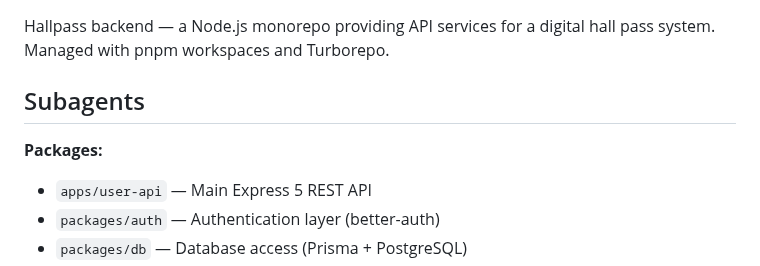
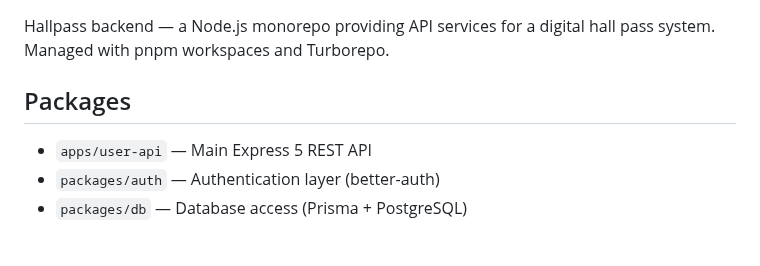
Before and after one commit to bkoch-16/hallpass-backend, a Markdown page: docs/INFRA.md, the part around the change. Drawn GitHub-style; blank space fills up the shorter version.

Commit message:
chore: update codebase index [skip ci]

```diff
--- a/docs/INFRA.md
+++ b/docs/INFRA.md
@@ -1,9 +1,7 @@
 ## Project Overview
 Hallpass backend — a Node.js monorepo providing API services for a digital hall pass system. Managed with pnpm workspaces and Turborepo.
 
-## Subagents
-
-**Packages:**
+## Packages
 - `apps/user-api` — Main Express 5 REST API
 - `packages/auth` — Authentication layer (better-auth)
 - `packages/db` — Database access (Prisma + PostgreSQL)
```
